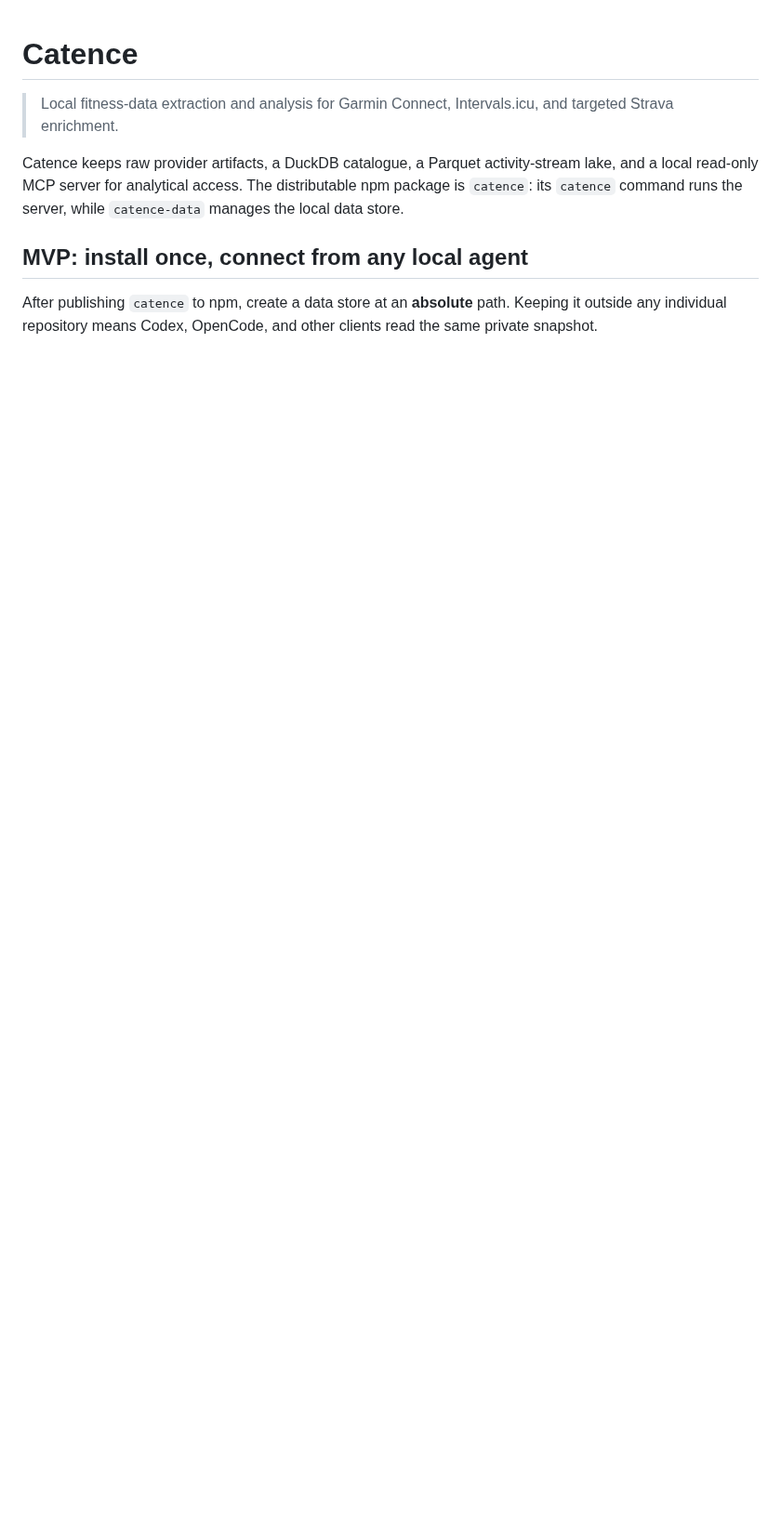
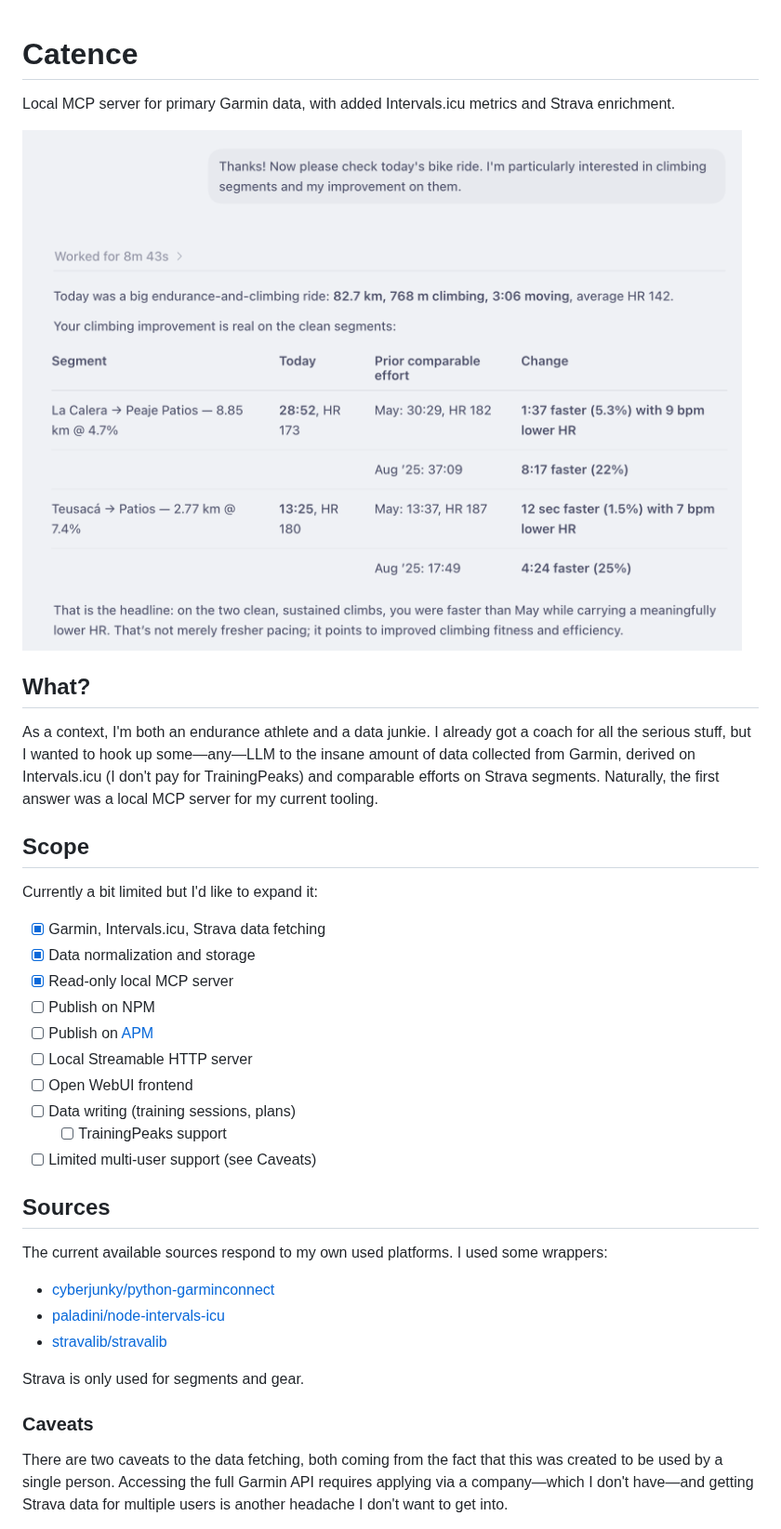
Before and after one commit to rifusaki/catence, a Markdown page: README.md, the part around one of its changes. Shown at 93% size. GitHub-like rendering; pictures changed too: docs/assets/image.png (added); blank space fills up the shorter version.

```diff
--- a/README.md
+++ b/README.md
@@ -1,9 +1,39 @@
 # Catence
 
-> Local fitness-data extraction and analysis for Garmin Connect, Intervals.icu, and targeted Strava enrichment.
+Local MCP server for primary Garmin data, with added Intervals.icu metrics and Strava enrichment.
 
-Catence keeps raw provider artifacts, a DuckDB catalogue, a Parquet activity-stream lake, and a local read-only MCP server for analytical access. The distributable npm package is `catence`: its `catence` command runs the server, while `catence-data` manages the local data store.
+![](docs/assets/image.png)
 
-## MVP: install once, connect from any local agent
+## What?
 
-After publishing `catence` to npm, create a data store at an **absolute** path. Keeping it outside any individual repository means Codex, OpenCode, and other clients read the same private snapshot.
+As a context, I'm both an endurance athlete and a data junkie. I already got a coach for all the serious stuff, but I wanted to hook up some—any—LLM to the insane amount of data collected from Garmin, derived on Intervals.icu (I don't pay for TrainingPeaks) and comparable efforts on Strava segments. Naturally, the first answer was a local MCP server for my current tooling.
+
+## Scope
+
+Currently a bit limited but I'd like to expand it:
+
+- [x] Garmin, Intervals.icu, Strava data fetching
+- [x] Data normalization and storage
+- [x] Read-only local MCP server
+- [ ] Publish on NPM
+- [ ] Publish on [APM](https://github.com/microsoft/apm)
+- [ ] Local Streamable HTTP server
+- [ ] Open WebUI frontend
+- [ ] Data writing (training sessions, plans)
+  - [ ] TrainingPeaks support
+- [ ] Limited multi-user support (see Caveats)
+
+## Sources
+
+The current available sources respond to my own used platforms. I used some wrappers:
+
+- [cyberjunky/python-garminconnect](https://github.com/cyberjunky/python-garminconnect)
+- [paladini/node-intervals-icu](https://github.com/paladini/node-intervals-icu)
+- [stravalib/stravalib](https://github.com/stravalib/stravalib)
+
+Strava is only used for segments and gear.
+
+### Caveats
+
+There are two caveats to the data fetching, both coming from the fact that this was created to be used by a single person. Accessing the full Garmin API requires applying via a company—which I don't have—and getting Strava data for multiple users is another headache I don't want to get into.
+
```
Also changed, not shown: other parts of README.md (+109 -140 lines), docs/agent-installation.md (deleted, +0 -209 lines), docs/architecture.md (renamed from docs/design.md, +3 -23 lines), docs/mcp-activity-retrieval.md (+3 -8 lines).
